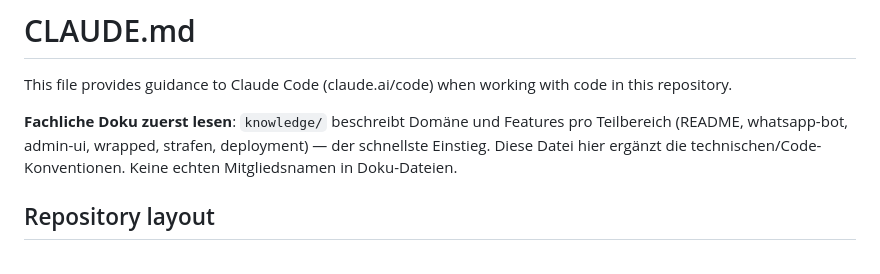
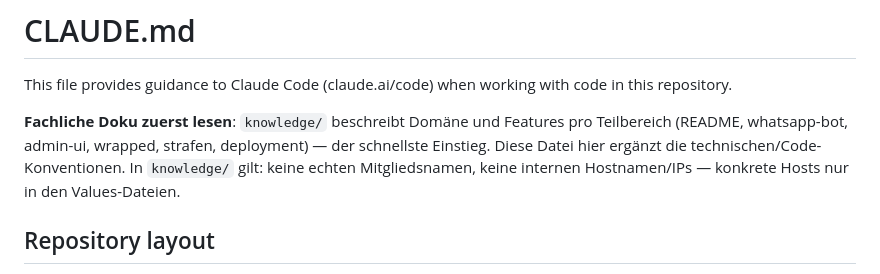
Before and after one commit to Undermyspell/ai, a Markdown page: zumba-bot/CLAUDE.md, the part around the change. Drawn GitHub-style.

```diff
--- a/zumba-bot/CLAUDE.md
+++ b/zumba-bot/CLAUDE.md
@@ -2,7 +2,7 @@
 
 This file provides guidance to Claude Code (claude.ai/code) when working with code in this repository.
 
-**Fachliche Doku zuerst lesen**: `knowledge/` beschreibt Domäne und Features pro Teilbereich (README, whatsapp-bot, admin-ui, wrapped, strafen, deployment) — der schnellste Einstieg. Diese Datei hier ergänzt die technischen/Code-Konventionen. Keine echten Mitgliedsnamen in Doku-Dateien.
+**Fachliche Doku zuerst lesen**: `knowledge/` beschreibt Domäne und Features pro Teilbereich (README, whatsapp-bot, admin-ui, wrapped, strafen, deployment) — der schnellste Einstieg. Diese Datei hier ergänzt die technischen/Code-Konventionen. In `knowledge/` gilt: keine echten Mitgliedsnamen, keine internen Hostnamen/IPs — konkrete Hosts nur in den Values-Dateien.
 
 ## Repository layout
 
```
Also changed, not shown: zumba-bot/knowledge/deployment.md (+3 -4 lines), zumba-bot/knowledge/wrapped.md (+1 -1 lines).
